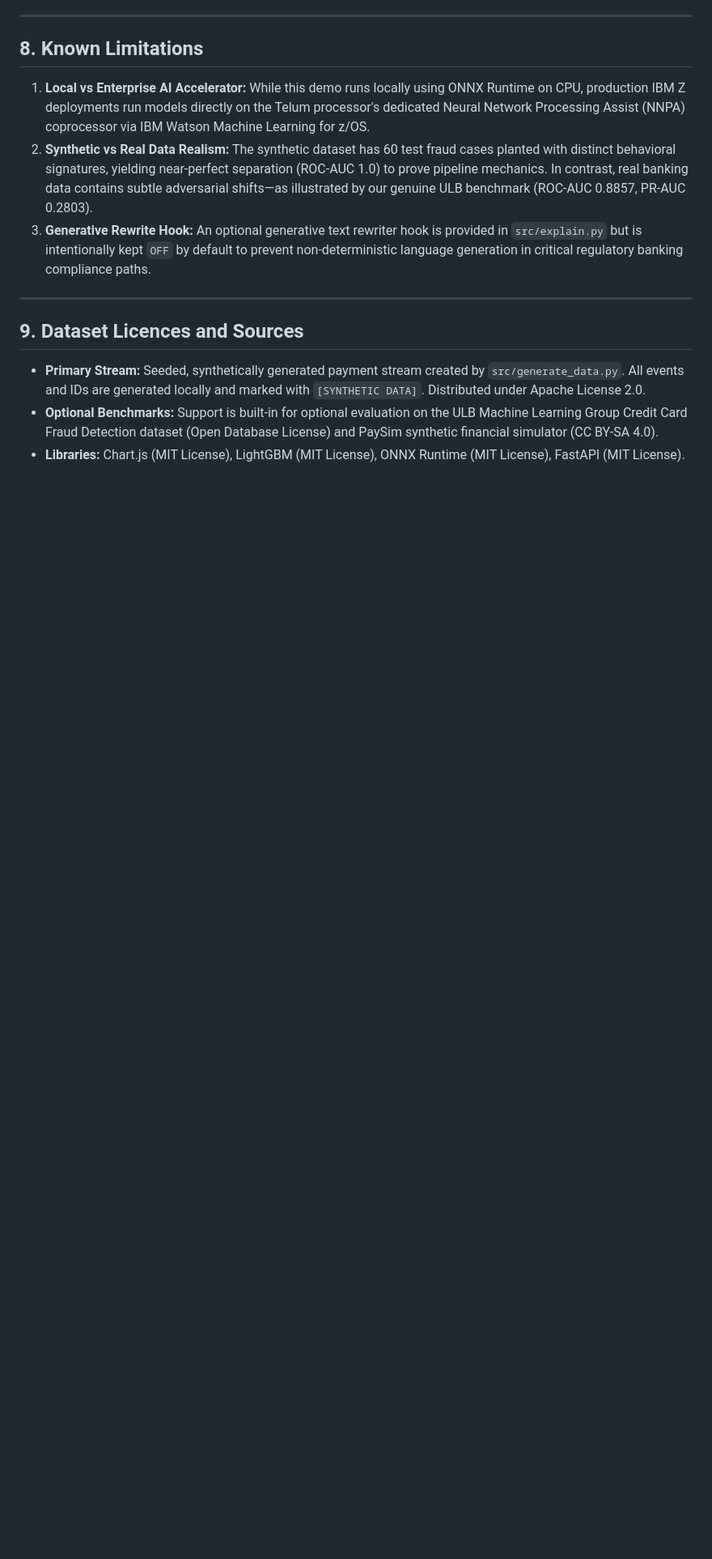
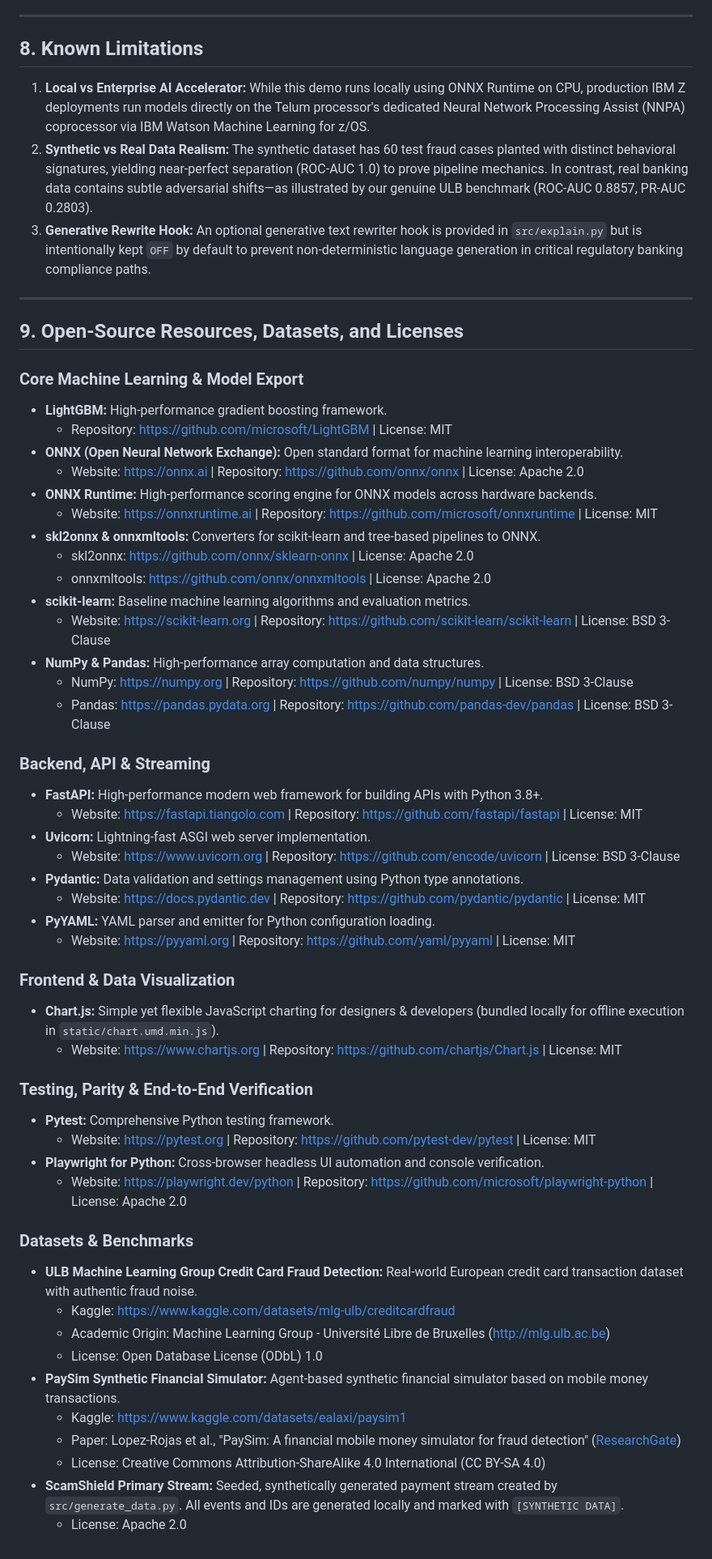
Before and after one commit to AVJaswanth/ScamShield-Z, a Markdown page: README.md, the part around the change. Shown at 81% size. Rendered like a GitHub page; blank space fills up the shorter version.

Commit message:
docs: add direct URLs to all open-source libraries, datasets, and tools

```diff
--- a/README.md
+++ b/README.md
@@ -207,8 +207,52 @@ Open your browser to: **[http://127.0.0.1:8000](http://127.0.0.1:8000)**
 
 ---
 
-## 9. Dataset Licences and Sources
+## 9. Open-Source Resources, Datasets, and Licenses
 
-- **Primary Stream:** Seeded, synthetically generated payment stream created by `src/generate_data.py`. All events and IDs are generated locally and marked with `[SYNTHETIC DATA]`. Distributed under Apache License 2.0.
-- **Optional Benchmarks:** Support is built-in for optional evaluation on the ULB Machine Learning Group Credit Card Fraud Detection dataset (Open Database License) and PaySim synthetic financial simulator (CC BY-SA 4.0).
-- **Libraries:** Chart.js (MIT License), LightGBM (MIT License), ONNX Runtime (MIT License), FastAPI (MIT License).
+### Core Machine Learning & Model Export
+- **LightGBM:** High-performance gradient boosting framework.
+  - Repository: [https://github.com/microsoft/LightGBM](https://github.com/microsoft/LightGBM) | License: MIT
+- **ONNX (Open Neural Network Exchange):** Open standard format for machine learning interoperability.
+  - Website: [https://onnx.ai](https://onnx.ai) | Repository: [https://github.com/onnx/onnx](https://github.com/onnx/onnx) | License: Apache 2.0
+- **ONNX Runtime:** High-performance scoring engine for ONNX models across hardware backends.
+  - Website: [https://onnxruntime.ai](https://onnxruntime.ai) | Repository: [https://github.com/microsoft/onnxruntime](https://github.com/microsoft/onnxruntime) | License: MIT
+- **skl2onnx & onnxmltools:** Converters for scikit-learn and tree-based pipelines to ONNX.
+  - skl2onnx: [https://github.com/onnx/sklearn-onnx](https://github.com/onnx/sklearn-onnx) | License: Apache 2.0
+  - onnxmltools: [https://github.com/onnx/onnxmltools](https://github.com/onnx/onnxmltools) | License: Apache 2.0
+- **scikit-learn:** Baseline machine learning algorithms and evaluation metrics.
+  - Website: [https://scikit-learn.org](https://scikit-learn.org) | Repository: [https://github.com/scikit-learn/scikit-learn](https://github.com/scikit-learn/scikit-learn) | License: BSD 3-Clause
+- **NumPy & Pandas:** High-performance array computation and data structures.
+  - NumPy: [https://numpy.org](https://numpy.org) | Repository: [https://github.com/numpy/numpy](https://github.com/numpy/numpy) | License: BSD 3-Clause
+  - Pandas: [https://pandas.pydata.org](https://pandas.pydata.org) | Repository: [https://github.com/pandas-dev/pandas](https://github.com/pandas-dev/pandas) | License: BSD 3-Clause
+
+### Backend, API & Streaming
+- **FastAPI:** High-performance modern web framework for building APIs with Python 3.8+.
+  - Website: [https://fastapi.tiangolo.com](https://fastapi.tiangolo.com) | Repository: [https://github.com/fastapi/fastapi](https://github.com/fastapi/fastapi) | License: MIT
+- **Uvicorn:** Lightning-fast ASGI web server implementation.
+  - Website: [https://www.uvicorn.org](https://www.uvicorn.org) | Repository: [https://github.com/encode/uvicorn](https://github.com/encode/uvicorn) | License: BSD 3-Clause
+- **Pydantic:** Data validation and settings management using Python type annotations.
+  - Website: [https://docs.pydantic.dev](https://docs.pydantic.dev) | Repository: [https://github.com/pydantic/pydantic](https://github.com/pydantic/pydantic) | License: MIT
+- **PyYAML:** YAML parser and emitter for Python configuration loading.
+  - Website: [https://pyyaml.org](https://pyyaml.org) | Repository: [https://github.com/yaml/pyyaml](https://github.com/yaml/pyyaml) | License: MIT
+
+### Frontend & Data Visualization
+- **Chart.js:** Simple yet flexible JavaScript charting for designers & developers (bundled locally for offline execution in `static/chart.umd.min.js`).
+  - Website: [https://www.chartjs.org](https://www.chartjs.org) | Repository: [https://github.com/chartjs/Chart.js](https://github.com/chartjs/Chart.js) | License: MIT
+
+### Testing, Parity & End-to-End Verification
+- **Pytest:** Comprehensive Python testing framework.
+  - Website: [https://pytest.org](https://pytest.org) | Repository: [https://github.com/pytest-dev/pytest](https://github.com/pytest-dev/pytest) | License: MIT
+- **Playwright for Python:** Cross-browser headless UI automation and console verification.
+  - Website: [https://playwright.dev/python](https://playwright.dev/python) | Repository: [https://github.com/microsoft/playwright-python](https://github.com/microsoft/playwright-python) | License: Apache 2.0
+
+### Datasets & Benchmarks
+- **ULB Machine Learning Group Credit Card Fraud Detection:** Real-world European credit card transaction dataset with authentic fraud noise.
+  - Kaggle: [https://www.kaggle.com/datasets/mlg-ulb/creditcardfraud](https://www.kaggle.com/datasets/mlg-ulb/creditcardfraud)
+  - Academic Origin: Machine Learning Group - Université Libre de Bruxelles ([http://mlg.ulb.ac.be](http://mlg.ulb.ac.be))
+  - License: Open Database License (ODbL) 1.0
+- **PaySim Synthetic Financial Simulator:** Agent-based synthetic financial simulator based on mobile money transactions.
+  - Kaggle: [https://www.kaggle.com/datasets/ealaxi/paysim1](https://www.kaggle.com/datasets/ealaxi/paysim1)
+  - Paper: Lopez-Rojas et al., "PaySim: A financial mobile money simulator for fraud detection" ([ResearchGate](https://www.researchgate.net/publication/313138087_PaySim_A_financial_mobile_money_simulator_for_fraud_detection))
+  - License: Creative Commons Attribution-ShareAlike 4.0 International (CC BY-SA 4.0)
+- **ScamShield Primary Stream:** Seeded, synthetically generated payment stream created by `src/generate_data.py`. All events and IDs are generated locally and marked with `[SYNTHETIC DATA]`.
+  - License: Apache 2.0
```
